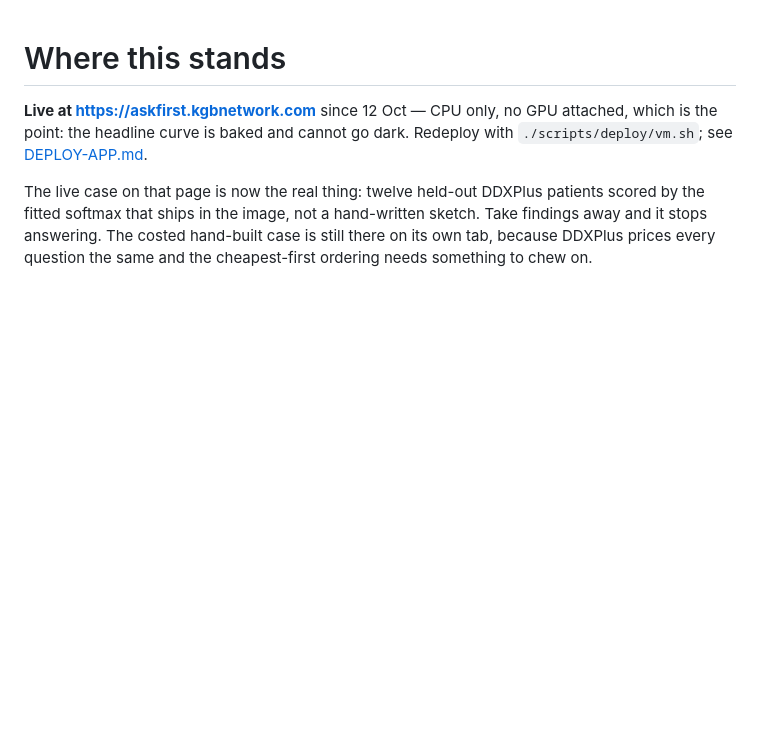
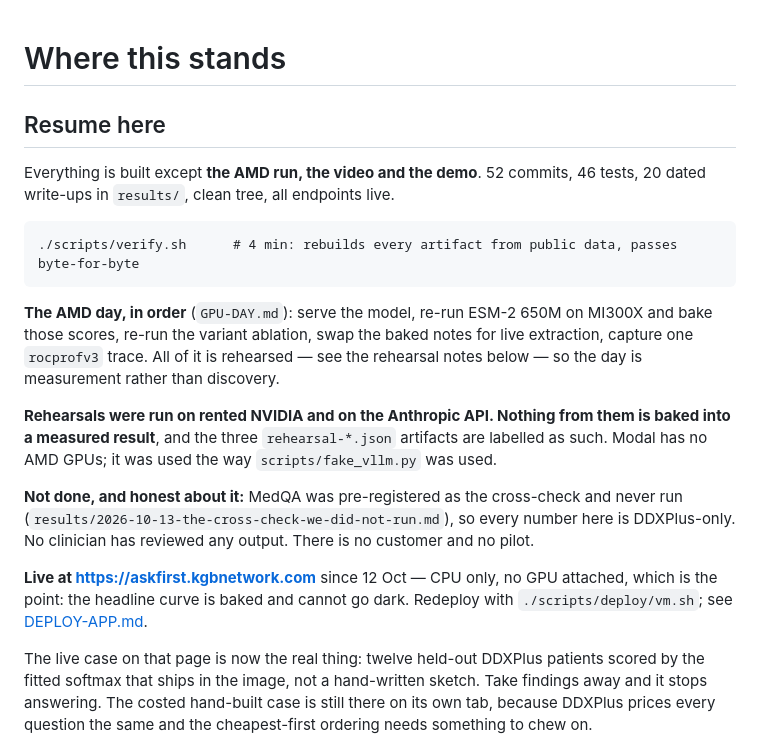
Before and after one commit to shivang-goliyan/askfirst, a Markdown page: docs/STATE.md, the part around the change. Drawn GitHub-style; blank space fills up the shorter version.

Commit message:
docs: a resume block at the top of STATE, for whoever picks this up next
Everything is built except the AMD run, the video and the demo. The block says
that, points at verify.sh, lists the GPU day in order, says which artifacts are
rehearsals on rented hardware rather than measured results, and states the three
things that are not done — MedQA, a clinician, a customer — rather than leaving
them to be discovered.

```diff
--- a/docs/STATE.md
+++ b/docs/STATE.md
@@ -1,4 +1,25 @@
 # Where this stands
+
+## Resume here
+
+Everything is built except **the AMD run, the video and the demo**. 52 commits, 46 tests, 20 dated
+write-ups in `results/`, clean tree, all endpoints live.
+
+    ./scripts/verify.sh      # 4 min: rebuilds every artifact from public data, passes byte-for-byte
+
+**The AMD day, in order** (`GPU-DAY.md`): serve the model, re-run ESM-2 650M on MI300X and bake
+those scores, re-run the variant ablation, swap the baked notes for live extraction, capture one
+`rocprofv3` trace. All of it is rehearsed — see the rehearsal notes below — so the day is
+measurement rather than discovery.
+
+**Rehearsals were run on rented NVIDIA and on the Anthropic API. Nothing from them is baked into a
+measured result**, and the three `rehearsal-*.json` artifacts are labelled as such. Modal has no
+AMD GPUs; it was used the way `scripts/fake_vllm.py` was used.
+
+**Not done, and honest about it:** MedQA was pre-registered as the cross-check and never run
+(`results/2026-10-13-the-cross-check-we-did-not-run.md`), so every number here is DDXPlus-only. No
+clinician has reviewed any output. There is no customer and no pilot.
+
 
 **Live at https://askfirst.kgbnetwork.com** since 12 Oct — CPU only, no GPU attached, which is the point: the headline curve is baked and cannot go dark. Redeploy with `./scripts/deploy/vm.sh`; see [DEPLOY-APP.md](DEPLOY-APP.md).
 
```
